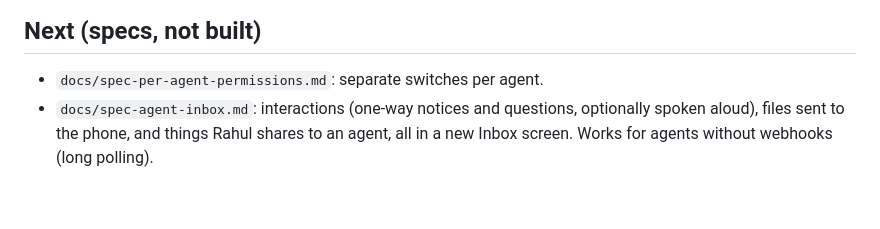
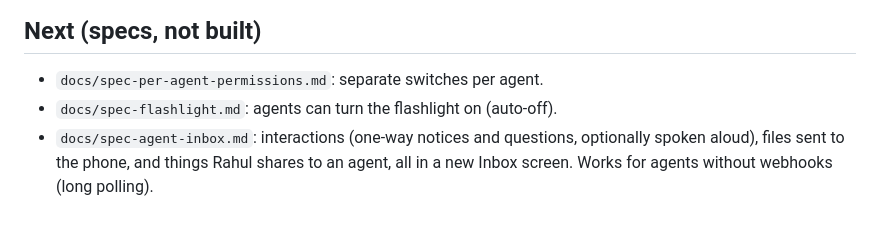
Before and after one commit to sponicgarden/bridgit, a Markdown page: README.md, the part around the change. Rendered like a GitHub page.

Commit message:
Bridget: flashlight spec
Co-Authored-By: Claude Opus 5.5 <noreply@anthropic.com>

```diff
--- a/README.md
+++ b/README.md
@@ -173,6 +173,7 @@ real 5-second mic clip** (AAC, 5.9 s), and `image/last` for all three types
 ## Next (specs, not built)
 
 - `docs/spec-per-agent-permissions.md`: separate switches per agent.
+- `docs/spec-flashlight.md`: agents can turn the flashlight on (auto-off).
 - `docs/spec-agent-inbox.md`: interactions (one-way notices and questions,
   optionally spoken aloud), files sent to the phone, and things Rahul shares
   to an agent, all in a new Inbox screen. Works for
```
Also changed, not shown: docs/spec-flashlight.md (added, +25 -0 lines).
